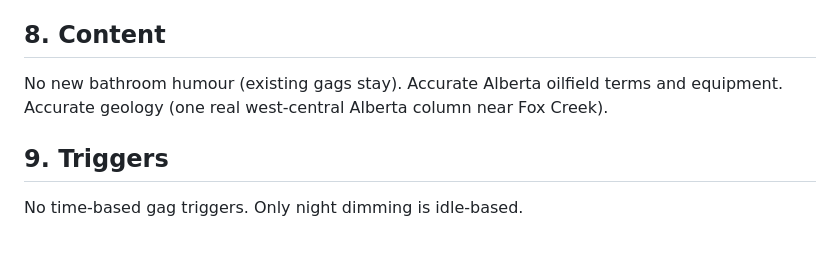
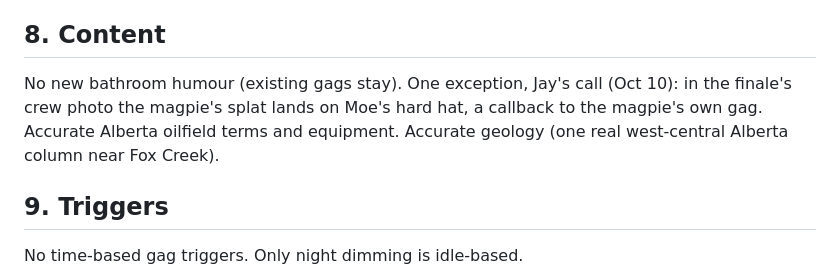
Before and after one commit to jasondag-ai/rig-jam, a Markdown page: STANDING_RULES.md, the part around the change. Rendered like a GitHub page; blank space fills up the shorter version.

Commit message:
STANDING_RULES.md: the latest from the Art Inbox
Co-Authored-By: Claude Opus 5.5 <noreply@anthropic.com>

```diff
--- a/STANDING_RULES.md
+++ b/STANDING_RULES.md
@@ -31,7 +31,7 @@ Characters face the way they travel (hop-turn first), anticipation before big mo
 Finds are "sightings", never "Easter eggs" (the dinosaur egg is just an egg).
 
 ## 8. Content
-No new bathroom humour (existing gags stay). Accurate Alberta oilfield terms and equipment. Accurate geology (one real west-central Alberta column near Fox Creek).
+No new bathroom humour (existing gags stay). One exception, Jay's call (Oct 10): in the finale's crew photo the magpie's splat lands on Moe's hard hat, a callback to the magpie's own gag. Accurate Alberta oilfield terms and equipment. Accurate geology (one real west-central Alberta column near Fox Creek).
 
 ## 9. Triggers
 No time-based gag triggers. Only night dimming is idle-based.
```
